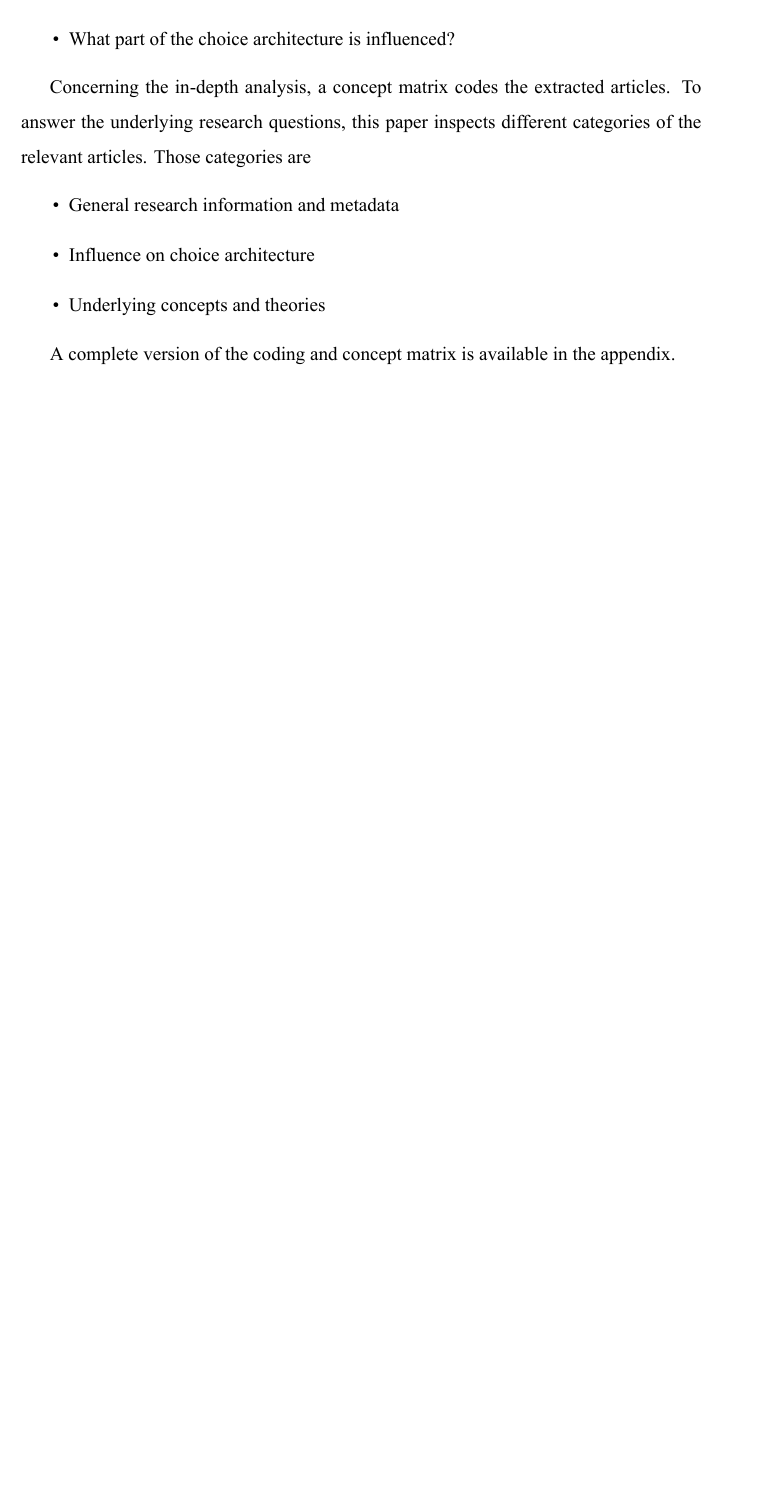
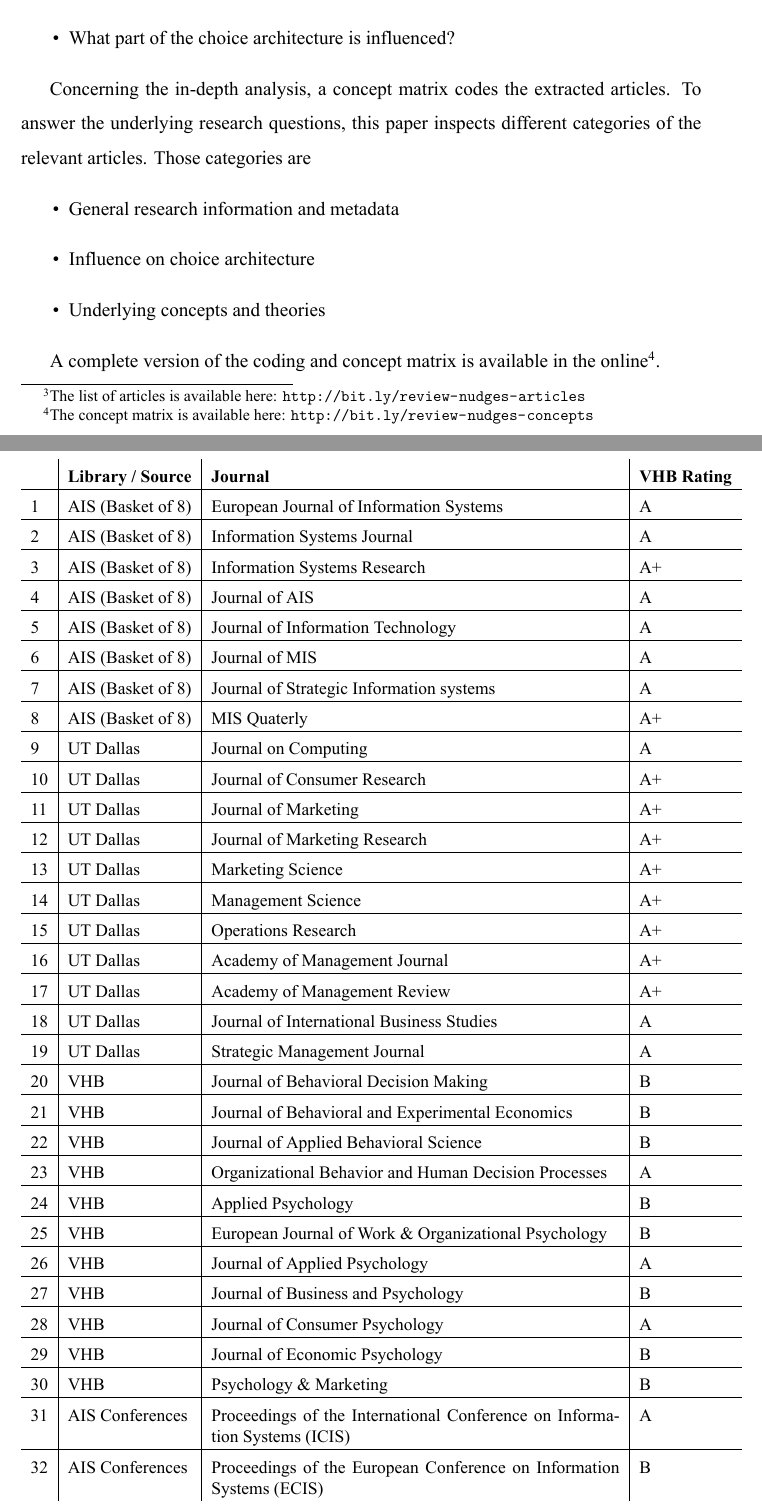
Before and after one commit to yOoMarvin/literature-review-nudges, a LaTeX document (main.tex, which reads content/appendix.tex, content/methodology.tex, settings.tex): part of page 16 of 39 before the commit and two parts of pages 16 and 38 of 40 after it, the two joined at a grey line, cut so that both start at the same text, the shorter picture padded with empty space. Compiled offline with XeLaTeX.

Commit message:
Add tables and links to online versions of large tables

```diff
--- a/content/appendix.tex
+++ b/content/appendix.tex
@@ -15,6 +15,50 @@
     \caption{Information flow of the screening process}
     \label{fig:method}
 \end{figure}
+
+\newpage
+
+\begin{table}[h!]
+\small
+\centering
+\begin{tabular}{l|l|p{9cm}|l}
+ & \textbf{Library / Source} & \textbf{Journal} & \textbf{VHB Rating} \\ \hline
+1 & AIS (Basket of 8) & European Journal of Information Systems & A \\ \hline
+2 & AIS (Basket of 8) & Information Systems Journal & A \\ \hline
+3 & AIS (Basket of 8) & Information Systems Research & A+ \\ \hline
+4 & AIS (Basket of 8) & Journal of AIS & A \\ \hline
+5 & AIS (Basket of 8) & Journal of Information Technology & A \\ \hline
+6 & AIS (Basket of 8) & Journal of MIS & A \\ \hline
+7 & AIS (Basket of 8) & Journal of Strategic Information systems & A \\ \hline
+8 & AIS (Basket of 8) & MIS Quaterly & A+ \\ \hline
+9 & UT Dallas & Journal on Computing & A \\ \hline
+10 & UT Dallas & Journal of Consumer Research & A+ \\ \hline
+11 & UT Dallas & Journal of Marketing & A+ \\ \hline
+12 & UT Dallas & Journal of Marketing Research & A+ \\ \hline
+13 & UT Dallas & Marketing Science & A+ \\ \hline
+14 & UT Dallas & Management Science & A+ \\ \hline
+15 & UT Dallas & Operations Research & A+ \\ \hline
+16 & UT Dallas & Academy of Management Journal & A+ \\ \hline
+17 & UT Dallas & Academy of Management Review & A+ \\ \hline
+18 & UT Dallas & Journal of International Business Studies & A \\ \hline
+19 & UT Dallas & Strategic Management Journal & A \\ \hline
+20 & VHB & Journal of Behavioral Decision Making & B \\ \hline
+21 & VHB & Journal of Behavioral and Experimental Economics & B \\ \hline
+22 & VHB & Journal of Applied Behavioral Science & B \\ \hline
+23 & VHB & Organizational Behavior and Human Decision Processes & A \\ \hline
+24 & VHB & Applied Psychology & B \\ \hline
+25 & VHB & European Journal of Work \& Organizational Psychology & B \\ \hline
+26 & VHB & Journal of Applied Psychology & A \\ \hline
+27 & VHB & Journal of Business and Psychology & B \\ \hline
+28 & VHB & Journal of Consumer Psychology & A \\ \hline
+29 & VHB & Journal of Economic Psychology & B \\ \hline
+30 & VHB & Psychology \& Marketing & B \\ \hline
+31 & AIS Conferences & Proceedings of the International Conference on Information Systems (ICIS) & A \\ \hline
+32 & AIS Conferences & Proceedings of the European Conference on Information Systems (ECIS) & B \\
+\end{tabular}
+\caption{List of inspected journals}
+\label{table:journals}
+\end{table}
 
 \newpage
 
--- a/content/methodology.tex
+++ b/content/methodology.tex
@@ -14,2 +14,3 @@ Journal-wise variables are the journal domain and its rating. As suggested in ex
 
 \subsection{Paper selection}
+Paper-wise, only articles with a publication date older than 2010 are concerned. This literature review sets this date because nudging is a rather new concept that first was introduced under this definition in 2009 (\cite{thaler_nudge:_2009}). To obtain relevant articles, a keyword-based search is conducted. The major keywords in this search are \textit{nudg* AND digital}. A full-text search searches all journals. Because the term nudging is not always directly mentioned in the articles, additional keywords are added to the search query if the examined journal does not provide any necessary results with regards to the keyword \textit{nudg*}. Those additional keywords are \textit{decision, choice, consumer}. Overall 87 journal articles were found that mentioned the term nudge or matched the described keywords. To extract the most relevant sources, articles were excluded to based on several criteria. This concerns journal papers that only embody offline nudges. Such articles were excluded from the final article list, as well as articles that focus on the topic of persuasion and long-term behavior change. In the end, the final concept matrix evaluates 37 research articles. The complete list of articles is online\footnote{The list of articles is available here: \url{http://bit.ly/review-nudges-articles}}.
@@ -31,4 +31,4 @@ Concerning the in-depth analysis, a concept matrix codes the extracted articles.
 \item Underlying concepts and theories
 \end{itemize}
 
-A complete version of the coding and concept matrix is available in the appendix. %TODO
+A complete version of the coding and concept matrix is available in the online\footnote{The concept matrix is available here: \url{http://bit.ly/review-nudges-concepts}}.
--- a/settings.tex
+++ b/settings.tex
@@ -27,6 +27,10 @@ BoldItalicFont=timesbi.ttf
 % Table spacing and wrappings
 \usepackage{array}
 \setlength\extrarowheight{5pt}
+
+% Long Tables
+\usepackage{longtable}
+
 
 
 \renewcommand{\baselinestretch}{1.5} % set standard text spacing to 1.5
```
Also changed, not shown: main.pdf, content/methodology.tex (3 more changed lines).
